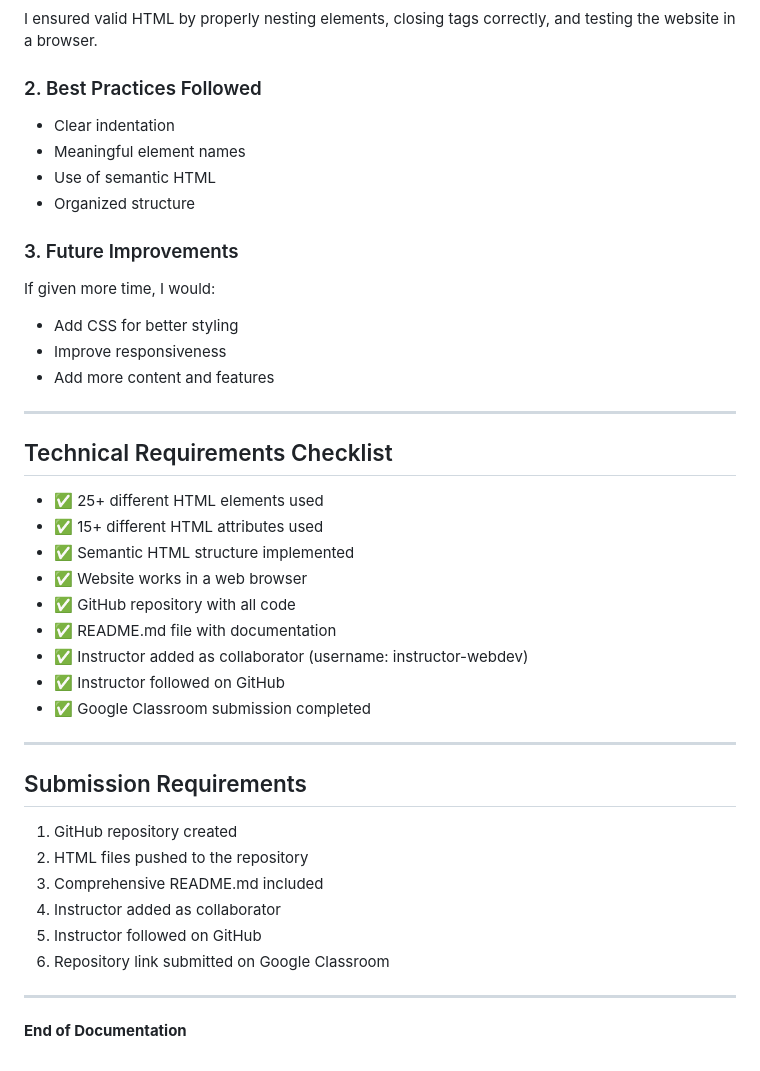
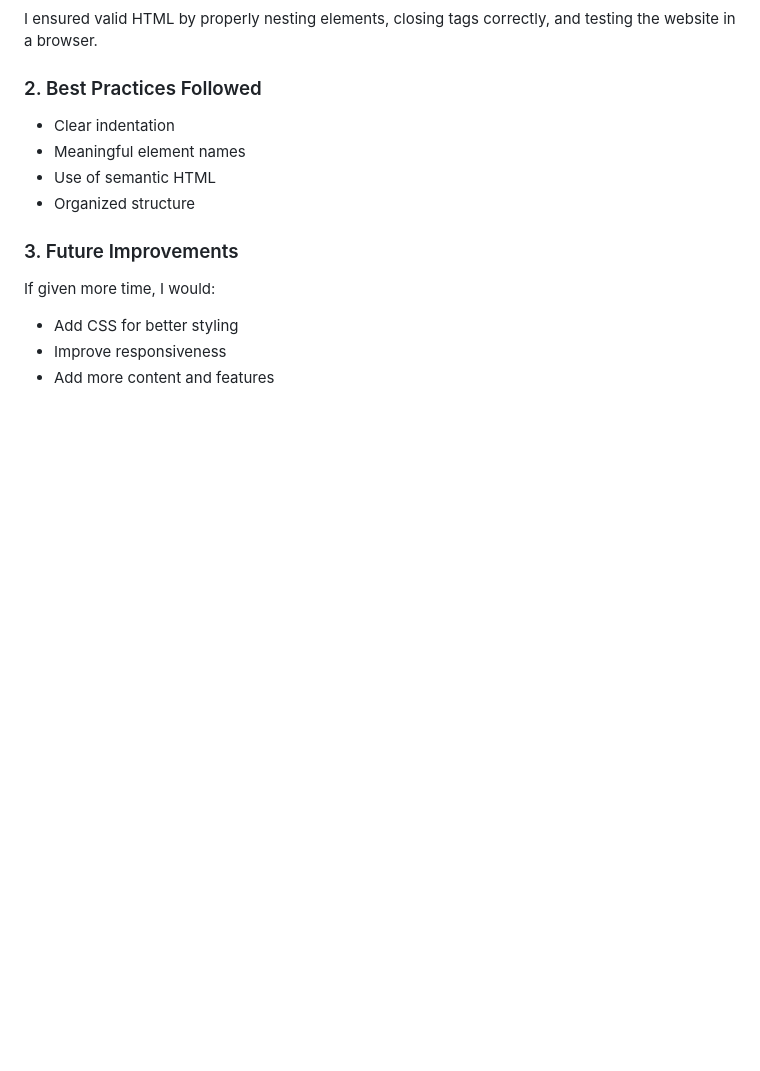
Before and after one commit to 12sizwayo/Kwacha-car-sales, a Markdown page: README.md, the part around the change. Drawn GitHub-style; blank space fills up the shorter version.

```diff
--- a/README.md
+++ b/README.md
@@ -121,32 +121,3 @@ If given more time, I would:
 - Add CSS for better styling
 - Improve responsiveness
 - Add more content and features
-
----
-
-## Technical Requirements Checklist
-
-- ✅ 25+ different HTML elements used
-- ✅ 15+ different HTML attributes used
-- ✅ Semantic HTML structure implemented
-- ✅ Website works in a web browser
-- ✅ GitHub repository with all code
-- ✅ README.md file with documentation
-- ✅ Instructor added as collaborator (username: instructor-webdev)
-- ✅ Instructor followed on GitHub
-- ✅ Google Classroom submission completed
-
----
-
-## Submission Requirements
-
-1. GitHub repository created
-2. HTML files pushed to the repository
-3. Comprehensive README.md included
-4. Instructor added as collaborator
-5. Instructor followed on GitHub
-6. Repository link submitted on Google Classroom
-
----
-
-**End of Documentation**
```
